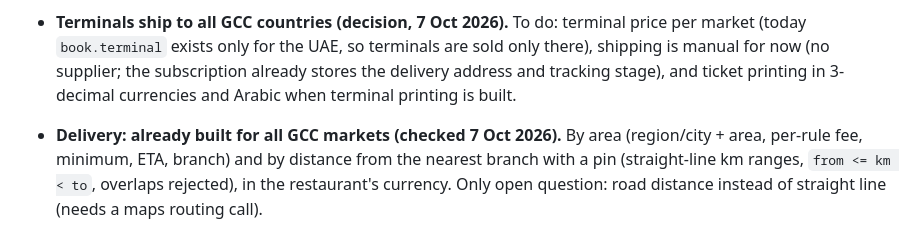
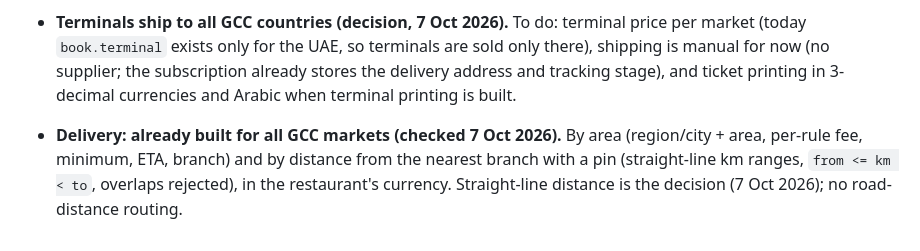
Before and after one commit to enamn/lumia-order-landing, a Markdown page: GCC_PROGRESS.md, the part around the change. GitHub-like rendering.

Commit message:
GCC progress: delivery distance stays straight-line
Co-Authored-By: Claude Sonnet 5.5 <noreply@anthropic.com>

```diff
--- a/GCC_PROGRESS.md
+++ b/GCC_PROGRESS.md
@@ -28,4 +28,4 @@ Source: `~/Desktop/Lumia_Order_GCC_Implementation_Brief_for_Claude.md`. Built in
 - **Time zones: done (decision, 7 Oct 2026).** One time zone per country (UAE/Oman Dubai/Muscat, Saudi/Kuwait/Bahrain/Qatar +3), no per-branch zone. Restaurants take it from their country; reminder emails and offer dates now use it. Platform analytics days stay on Dubai time.
 - **Promo-code currency: not needed (decision, 7 Oct 2026).** A restaurant and all its branches are in one country, so a code always has one currency.
 - **Terminals ship to all GCC countries (decision, 7 Oct 2026).** To do: terminal price per market (today `book.terminal` exists only for the UAE, so terminals are sold only there), shipping is manual for now (no supplier; the subscription already stores the delivery address and tracking stage), and ticket printing in 3-decimal currencies and Arabic when terminal printing is built.
-- **Delivery: already built for all GCC markets (checked 7 Oct 2026).** By area (region/city + area, per-rule fee, minimum, ETA, branch) and by distance from the nearest branch with a pin (straight-line km ranges, `from <= km < to`, overlaps rejected), in the restaurant's currency. Only open question: road distance instead of straight line (needs a maps routing call).
+- **Delivery: already built for all GCC markets (checked 7 Oct 2026).** By area (region/city + area, per-rule fee, minimum, ETA, branch) and by distance from the nearest branch with a pin (straight-line km ranges, `from <= km < to`, overlaps rejected), in the restaurant's currency. Straight-line distance is the decision (7 Oct 2026); no road-distance routing.
```
